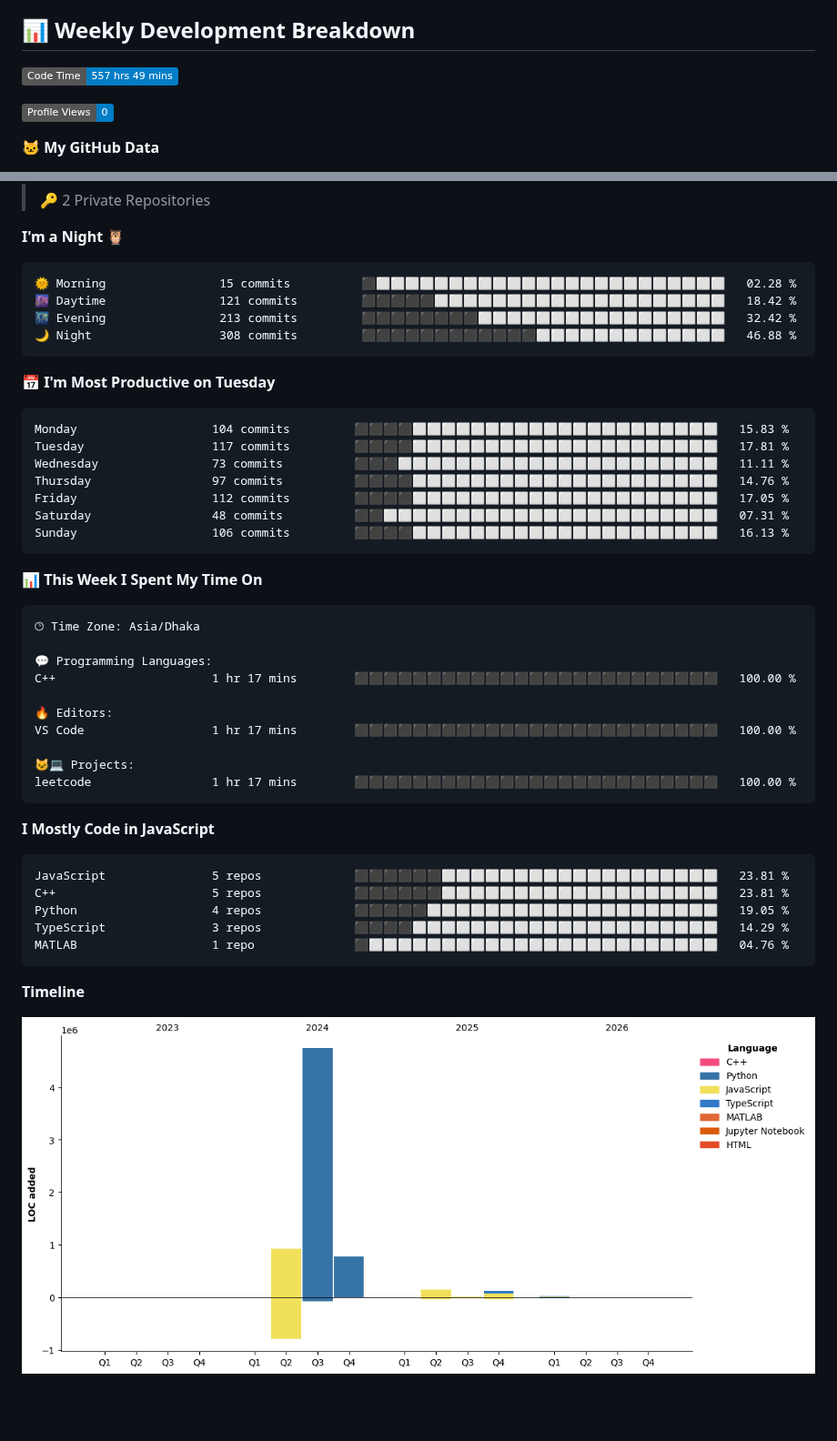
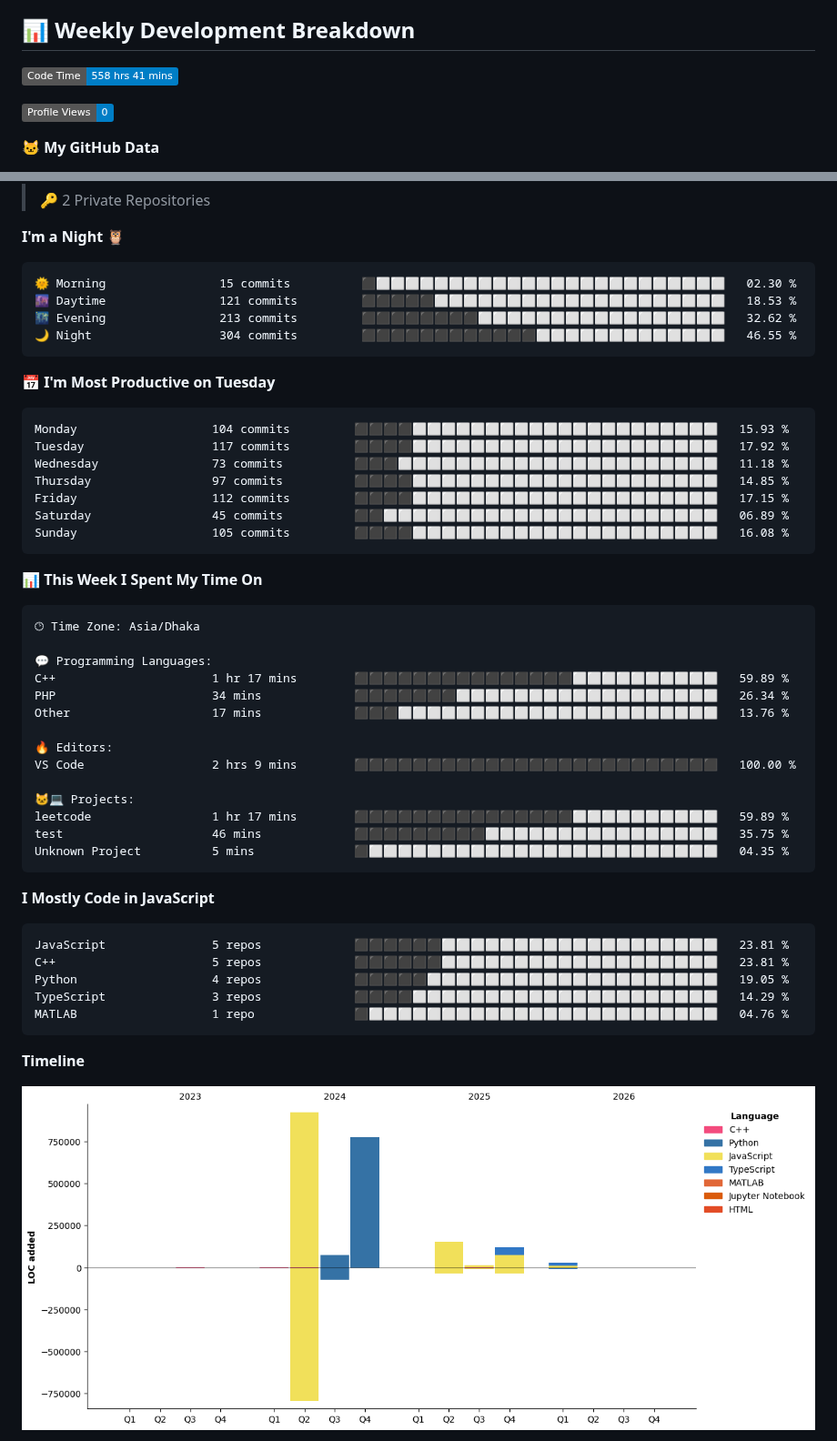
Before and after one commit to md-julfikar/md-julfikar, a Markdown page: Readme.md, 2 parts joined by grey strips. Shown at 91% size. Drawn GitHub-style; pictures changed too: assets/bar_graph.png; badges without logos; blank space fills up the shorter version.

Commit message:
Updated with Dev Metrics

````diff
--- a/Readme.md
+++ b/Readme.md
@@ -33,7 +33,7 @@ Feel free to explore more in my [GitHub repositories](https://github.com/md-julf
 ## 📊 Weekly Development Breakdown
 
 <!--START_SECTION:waka-->
-![Code Time](http://img.shields.io/badge/Code%20Time-557%20hrs%2049%20mins-blue?style=flat)
+![Code Time](http://img.shields.io/badge/Code%20Time-558%20hrs%2041%20mins-blue?style=flat)
 
 ![Profile Views](http://img.shields.io/badge/Profile%20Views-0-blue?style=flat)
 
@@ -52,21 +52,21 @@ Feel free to explore more in my [GitHub repositories](https://github.com/md-julf
 **I'm a Night 🦉**
 
 ```text
-🌞 Morning                15 commits          ⬛⬜⬜⬜⬜⬜⬜⬜⬜⬜⬜⬜⬜⬜⬜⬜⬜⬜⬜⬜⬜⬜⬜⬜⬜   02.28 %
-🌆 Daytime                121 commits         ⬛⬛⬛⬛⬛⬜⬜⬜⬜⬜⬜⬜⬜⬜⬜⬜⬜⬜⬜⬜⬜⬜⬜⬜⬜   18.42 %
-🌃 Evening                213 commits         ⬛⬛⬛⬛⬛⬛⬛⬛⬜⬜⬜⬜⬜⬜⬜⬜⬜⬜⬜⬜⬜⬜⬜⬜⬜   32.42 %
-🌙 Night                  308 commits         ⬛⬛⬛⬛⬛⬛⬛⬛⬛⬛⬛⬛⬜⬜⬜⬜⬜⬜⬜⬜⬜⬜⬜⬜⬜   46.88 %
+🌞 Morning                15 commits          ⬛⬜⬜⬜⬜⬜⬜⬜⬜⬜⬜⬜⬜⬜⬜⬜⬜⬜⬜⬜⬜⬜⬜⬜⬜   02.30 %
+🌆 Daytime                121 commits         ⬛⬛⬛⬛⬛⬜⬜⬜⬜⬜⬜⬜⬜⬜⬜⬜⬜⬜⬜⬜⬜⬜⬜⬜⬜   18.53 %
+🌃 Evening                213 commits         ⬛⬛⬛⬛⬛⬛⬛⬛⬜⬜⬜⬜⬜⬜⬜⬜⬜⬜⬜⬜⬜⬜⬜⬜⬜   32.62 %
+🌙 Night                  304 commits         ⬛⬛⬛⬛⬛⬛⬛⬛⬛⬛⬛⬛⬜⬜⬜⬜⬜⬜⬜⬜⬜⬜⬜⬜⬜   46.55 %
 ```
 📅 **I'm Most Productive on Tuesday**
 
 ```text
-Monday                   104 commits         ⬛⬛⬛⬛⬜⬜⬜⬜⬜⬜⬜⬜⬜⬜⬜⬜⬜⬜⬜⬜⬜⬜⬜⬜⬜   15.83 %
-Tuesday                  117 commits         ⬛⬛⬛⬛⬜⬜⬜⬜⬜⬜⬜⬜⬜⬜⬜⬜⬜⬜⬜⬜⬜⬜⬜⬜⬜   17.81 %
-Wednesday                73 commits          ⬛⬛⬛⬜⬜⬜⬜⬜⬜⬜⬜⬜⬜⬜⬜⬜⬜⬜⬜⬜⬜⬜⬜⬜⬜   11.11 %
-Thursday                 97 commits          ⬛⬛⬛⬛⬜⬜⬜⬜⬜⬜⬜⬜⬜⬜⬜⬜⬜⬜⬜⬜⬜⬜⬜⬜⬜   14.76 %
-Friday                   112 commits         ⬛⬛⬛⬛⬜⬜⬜⬜⬜⬜⬜⬜⬜⬜⬜⬜⬜⬜⬜⬜⬜⬜⬜⬜⬜   17.05 %
-Saturday                 48 commits          ⬛⬛⬜⬜⬜⬜⬜⬜⬜⬜⬜⬜⬜⬜⬜⬜⬜⬜⬜⬜⬜⬜⬜⬜⬜   07.31 %
-Sunday                   106 commits         ⬛⬛⬛⬛⬜⬜⬜⬜⬜⬜⬜⬜⬜⬜⬜⬜⬜⬜⬜⬜⬜⬜⬜⬜⬜   16.13 %
+Monday                   104 commits         ⬛⬛⬛⬛⬜⬜⬜⬜⬜⬜⬜⬜⬜⬜⬜⬜⬜⬜⬜⬜⬜⬜⬜⬜⬜   15.93 %
+Tuesday                  117 commits         ⬛⬛⬛⬛⬜⬜⬜⬜⬜⬜⬜⬜⬜⬜⬜⬜⬜⬜⬜⬜⬜⬜⬜⬜⬜   17.92 %
+Wednesday                73 commits          ⬛⬛⬛⬜⬜⬜⬜⬜⬜⬜⬜⬜⬜⬜⬜⬜⬜⬜⬜⬜⬜⬜⬜⬜⬜   11.18 %
+Thursday                 97 commits          ⬛⬛⬛⬛⬜⬜⬜⬜⬜⬜⬜⬜⬜⬜⬜⬜⬜⬜⬜⬜⬜⬜⬜⬜⬜   14.85 %
+Friday                   112 commits         ⬛⬛⬛⬛⬜⬜⬜⬜⬜⬜⬜⬜⬜⬜⬜⬜⬜⬜⬜⬜⬜⬜⬜⬜⬜   17.15 %
+Saturday                 45 commits          ⬛⬛⬜⬜⬜⬜⬜⬜⬜⬜⬜⬜⬜⬜⬜⬜⬜⬜⬜⬜⬜⬜⬜⬜⬜   06.89 %
+Sunday                   105 commits         ⬛⬛⬛⬛⬜⬜⬜⬜⬜⬜⬜⬜⬜⬜⬜⬜⬜⬜⬜⬜⬜⬜⬜⬜⬜   16.08 %
 ```
 
 
@@ -76,13 +76,17 @@ Sunday                   106 commits         ⬛⬛⬛⬛⬜⬜⬜⬜⬜⬜⬜
 🕑︎ Time Zone: Asia/Dhaka
 
 💬 Programming Languages:
-C++                      1 hr 17 mins        ⬛⬛⬛⬛⬛⬛⬛⬛⬛⬛⬛⬛⬛⬛⬛⬛⬛⬛⬛⬛⬛⬛⬛⬛⬛   100.00 %
+C++                      1 hr 17 mins        ⬛⬛⬛⬛⬛⬛⬛⬛⬛⬛⬛⬛⬛⬛⬛⬜⬜⬜⬜⬜⬜⬜⬜⬜⬜   59.89 %
+PHP                      34 mins             ⬛⬛⬛⬛⬛⬛⬛⬜⬜⬜⬜⬜⬜⬜⬜⬜⬜⬜⬜⬜⬜⬜⬜⬜⬜   26.34 %
+Other                    17 mins             ⬛⬛⬛⬜⬜⬜⬜⬜⬜⬜⬜⬜⬜⬜⬜⬜⬜⬜⬜⬜⬜⬜⬜⬜⬜   13.76 %
 
 🔥 Editors:
-VS Code                  1 hr 17 mins        ⬛⬛⬛⬛⬛⬛⬛⬛⬛⬛⬛⬛⬛⬛⬛⬛⬛⬛⬛⬛⬛⬛⬛⬛⬛   100.00 %
+VS Code                  2 hrs 9 mins        ⬛⬛⬛⬛⬛⬛⬛⬛⬛⬛⬛⬛⬛⬛⬛⬛⬛⬛⬛⬛⬛⬛⬛⬛⬛   100.00 %
 
 🐱‍💻 Projects:
-leetcode                 1 hr 17 mins        ⬛⬛⬛⬛⬛⬛⬛⬛⬛⬛⬛⬛⬛⬛⬛⬛⬛⬛⬛⬛⬛⬛⬛⬛⬛   100.00 %
+leetcode                 1 hr 17 mins        ⬛⬛⬛⬛⬛⬛⬛⬛⬛⬛⬛⬛⬛⬛⬛⬜⬜⬜⬜⬜⬜⬜⬜⬜⬜   59.89 %
+test                     46 mins             ⬛⬛⬛⬛⬛⬛⬛⬛⬛⬜⬜⬜⬜⬜⬜⬜⬜⬜⬜⬜⬜⬜⬜⬜⬜   35.75 %
+Unknown Project          5 mins              ⬛⬜⬜⬜⬜⬜⬜⬜⬜⬜⬜⬜⬜⬜⬜⬜⬜⬜⬜⬜⬜⬜⬜⬜⬜   04.35 %
 ```
 
 **I Mostly Code in JavaScript**
````
Also changed, not shown: other parts of Readme.md (+1 -1 lines).
